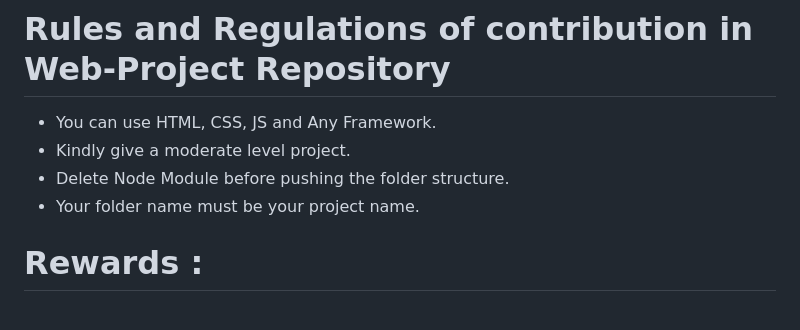
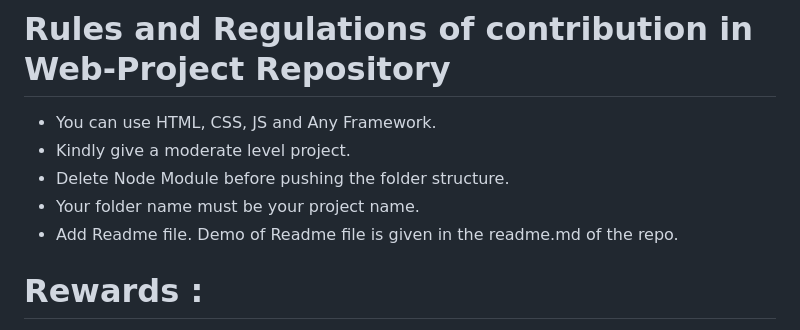
Before and after one commit to dalalsoham/WEB-PROJECT, a Markdown page: README.md, the part around the change. GitHub-like rendering.

```diff
--- a/README.md
+++ b/README.md
@@ -19,6 +19,7 @@ https://synapse1-0.vercel.app/
 - Kindly give a moderate level project.
 - Delete Node Module before pushing the folder structure.
 - Your folder name must be your project name.
+- Add Readme file. Demo of Readme file is given in the readme.md of the repo.
 
 # Rewards :
 
```
